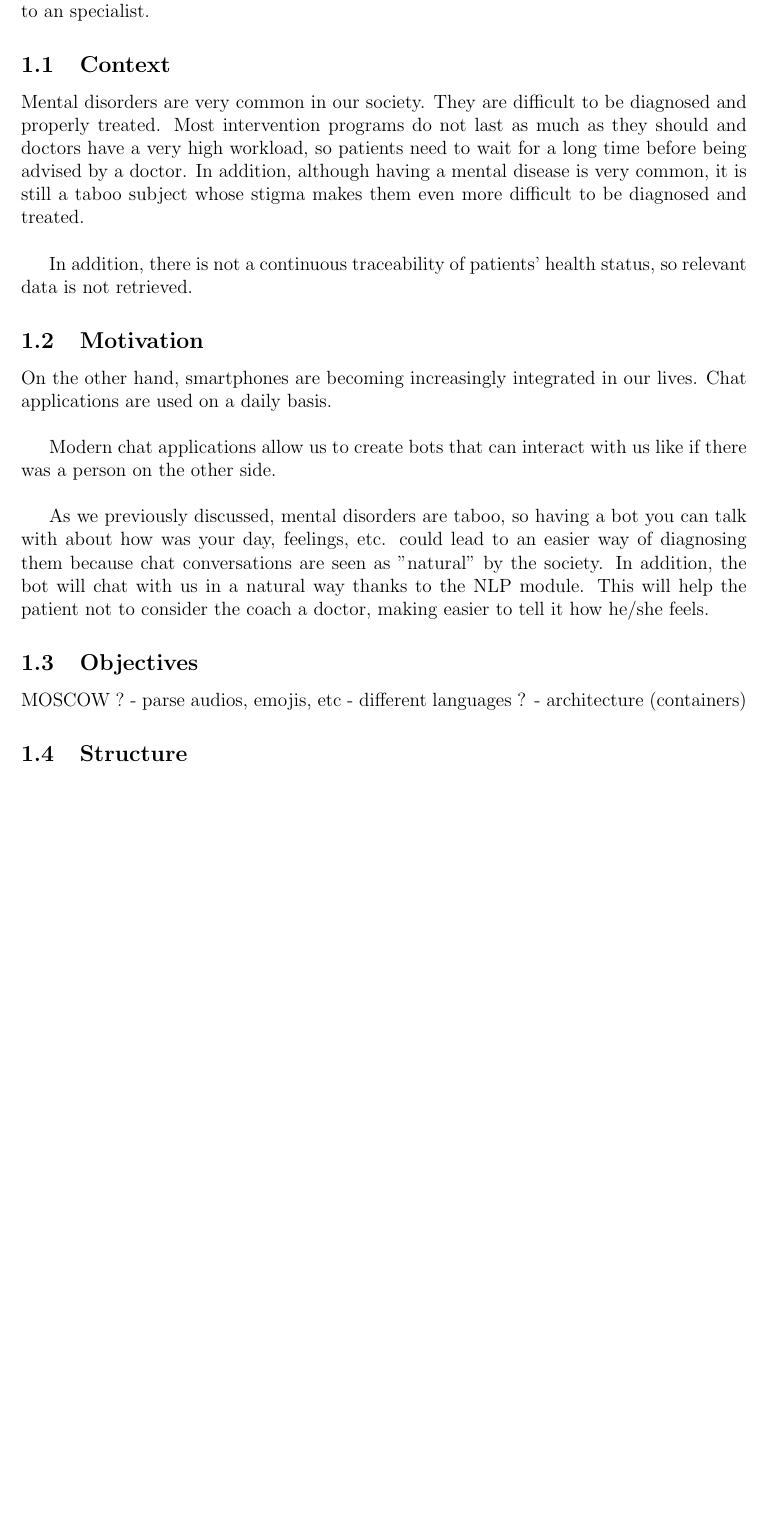
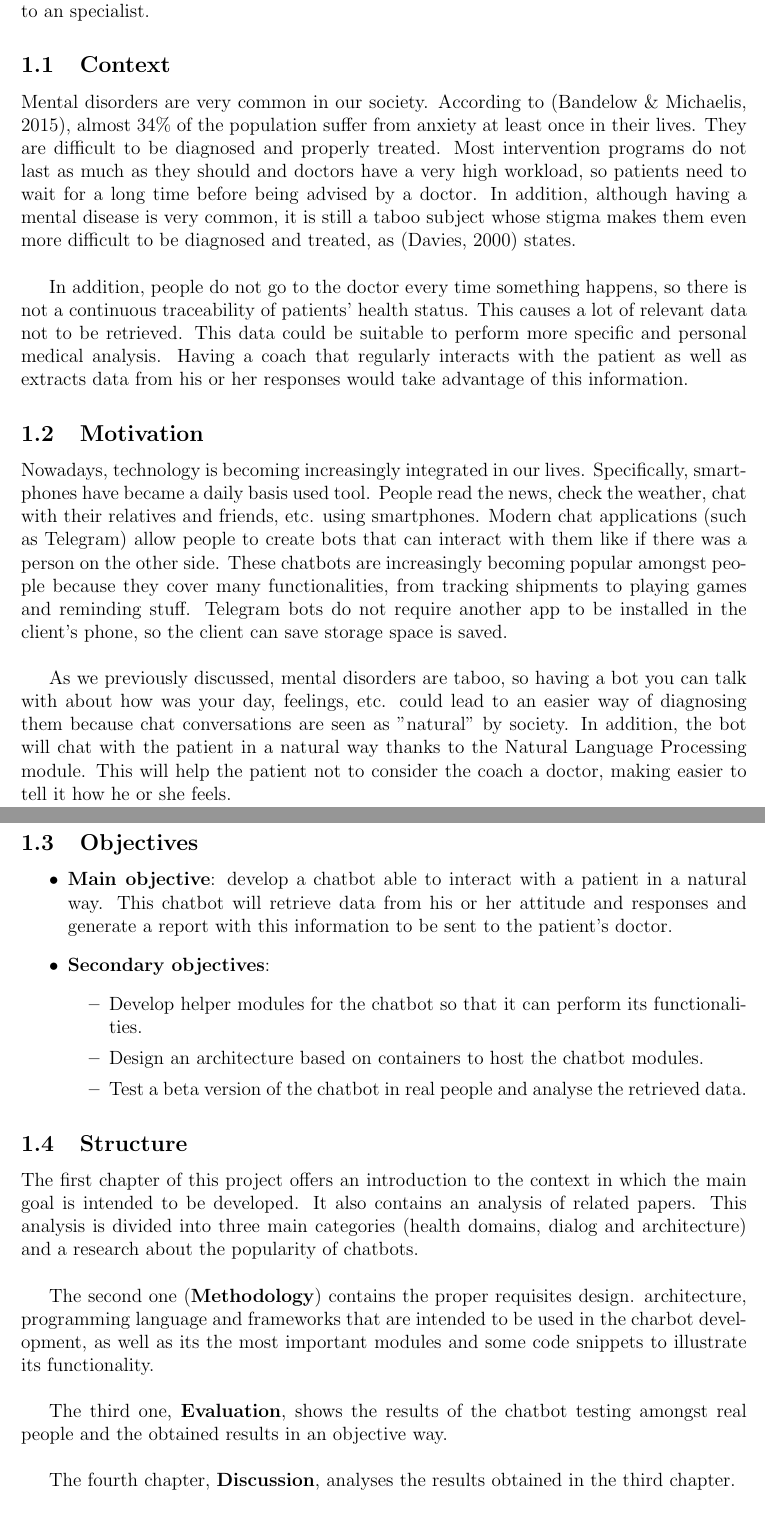
Before and after one commit to csp33/TFG1920, a LaTeX document (project.tex): part of page 9 of 14 before the commit and two parts of pages 9 and 10 of 16 after it, the two joined at a grey line, cut so that both start at the same text, the shorter picture padded with empty space. Compiled offline with pdfLaTeX.

Commit message:
Refactor context, motivation and objectives

```diff
--- a/project.tex
+++ b/project.tex
@@ -76,27 +76,38 @@ The aim of this project is to create a Telegram bot that will act as a personal
 In addition, it is intended to develop a software development kit to easily create another coaches (for example a nutritionist). All these couches will interact with a Natural Processing Language module that will transform the user response into an ontology, so that the bot can naturally continue the conversation as it takes relevant data to be shown to an specialist.
 
 \subsection{Context}
-Mental disorders are very common in our society. They are difficult to be diagnosed and properly treated. Most intervention programs do not last as much as they should and doctors have a very high workload, so patients need to wait for a long time before being advised by a doctor. In addition, although having a mental disease is very common, it is still a taboo subject whose stigma makes them even more difficult to be diagnosed and treated.\\
 
-In addition, there is not a continuous traceability of patients' health status, so relevant data is not retrieved.
+Mental disorders are very common in our society. According to \cite{Bandelow2015}, almost 34\% of the population suffer from anxiety at least once in their lives. They are difficult to be diagnosed and properly treated. Most intervention programs do not last as much as they should and doctors have a very high workload, so patients need to wait for a long time before being advised by a doctor. In addition, although having a mental disease is very common, it is still a taboo subject whose stigma makes them even more difficult to be diagnosed and treated, as \cite{Davies2000} states.\\
 
+In addition, people do not go to the doctor every time something happens, so there is not a continuous traceability of patients' health status. This causes a lot of relevant data not to be retrieved. This data could be suitable to perform more specific and personal medical analysis. Having a coach that regularly interacts with the patient as well as extracts data from his or her responses would take advantage of this information.
 
 
 \subsection{Motivation}
 
+Nowadays, technology is becoming increasingly integrated in our lives. Specifically, smartphones have became a daily basis used tool. People read the news, check the weather, chat with their relatives and friends, etc. using smartphones. Modern chat applications (such as Telegram) allow people to create bots that can interact with them like if there was a person on the other side. These chatbots are increasingly becoming popular amongst people because they cover many functionalities, from tracking shipments to playing games and reminding stuff. Telegram bots do not require another app to be installed in the client's phone, so the client can save storage space is saved.\\
 
-On the other hand, smartphones are becoming increasingly integrated in our lives. Chat applications are used on a daily basis.\\
+As we previously discussed, mental disorders are taboo, so having a bot you can talk with about how was your day, feelings, etc. could lead to an easier way of diagnosing them because chat conversations are seen as ''natural'' by society. In addition, the bot will chat with the patient in a natural way thanks to the Natural Language Processing module. This will help the patient not to consider the coach a doctor, making easier to tell it how he or she feels.
 
-Modern chat applications allow us to create bots that can interact with us like if there was a person on the other side.\\
-
-As we previously discussed, mental disorders are taboo, so having a bot you can talk with about how was your day, feelings, etc. could lead to an easier way of diagnosing them because chat conversations are seen as ''natural'' by the society. In addition, the bot will chat with us in a natural way thanks to the NLP module. This will help the patient not to consider the coach a doctor, making easier to tell it how he/she feels.
+\newpage
 
 \subsection{Objectives}
 
-MOSCOW ?
-- parse audios, emojis, etc
-- different languages ?
-- architecture (containers)
+\begin{itemize}
+  \item \textbf{Main objective}: develop a chatbot able to interact with a patient in a natural way. This chatbot will retrieve data from his or her attitude and responses and generate a report with this information to be sent to the patient's doctor.
+  \item \textbf{Secondary objectives}:
+    \begin{itemize}
+      \item Develop helper modules for the chatbot so that it can perform its functionalities.
+      \item Design an architecture based on containers to host the chatbot modules.
+      \item Test a beta version of the chatbot in real people and analyse the retrieved data.
+    \end{itemize}
+\end{itemize}
 
 \subsection{Structure}
 
+The first chapter of this project offers an introduction to the context in which the main goal is intended to be developed. It also contains an analysis of related papers. This analysis is divided into three main categories (health domains, dialog and architecture) and a research about the popularity of chatbots.\\
+
+The second one (\textbf{Methodology}) contains the proper requisites design. architecture, programming language and frameworks that are intended to be used in the charbot development, as well as its the most important modules and some code snippets to illustrate its functionality.\\
+
+The third one, \textbf{Evaluation}, shows the results of the chatbot testing amongst real people and the obtained results in an objective way.\\
+
+The fourth chapter, \textbf{Discussion}, analyses the results obtained in the third chapter.\\
```
Also changed, not shown: refs.bib (+23 -0 lines), project.tex (17 more changed lines).
